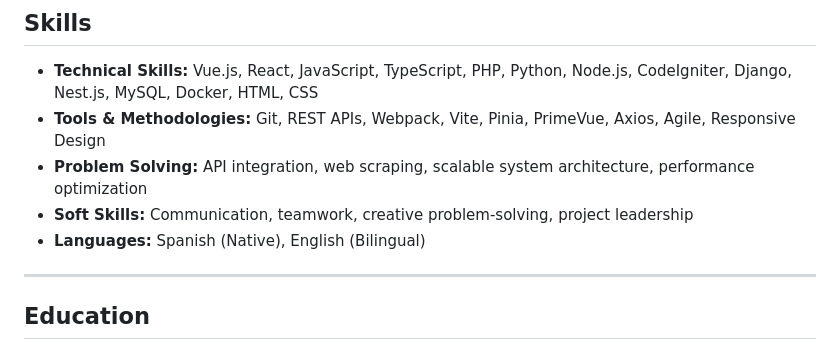
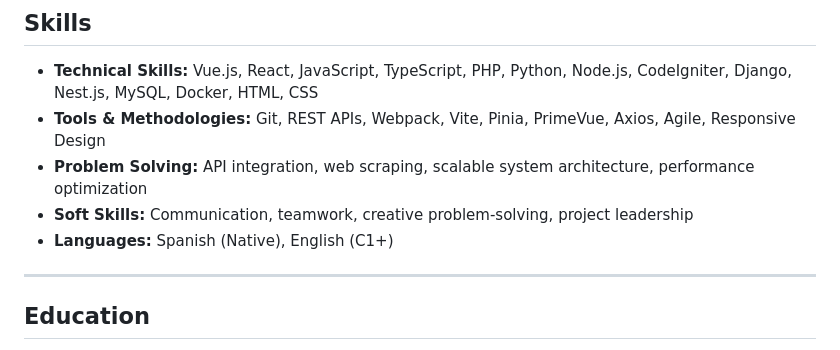
Before and after one commit to juanmanueldaza/onepager, a Markdown page: one-pager.md, the part around the change. GitHub-like rendering.

```diff
--- a/one-pager.md
+++ b/one-pager.md
@@ -52,7 +52,7 @@ Full Stack Web Developer with 5+ years of experience delivering robust, scalable
 - **Tools & Methodologies:** Git, REST APIs, Webpack, Vite, Pinia, PrimeVue, Axios, Agile, Responsive Design
 - **Problem Solving:** API integration, web scraping, scalable system architecture, performance optimization
 - **Soft Skills:** Communication, teamwork, creative problem-solving, project leadership
-- **Languages:** Spanish (Native), English (Bilingual)
+- **Languages:** Spanish (Native), English (C1+)
 
 ---
 
```
